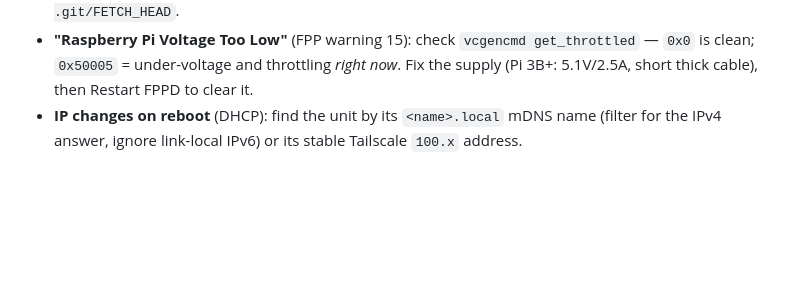
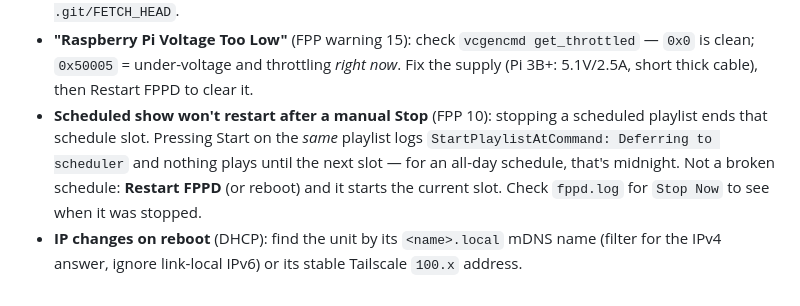
Before and after one commit to LDPDante/fpp-ldp-remote-support, a Markdown page: docs/RUNBOOK.md, the part around the change. Rendered like a GitHub page; blank space fills up the shorter version.

Commit message:
Runbook: manual Stop holds a scheduled playlist until the next slot
Co-Authored-By: Claude Opus 5.5 <noreply@anthropic.com>

```diff
--- a/docs/RUNBOOK.md
+++ b/docs/RUNBOOK.md
@@ -193,6 +193,12 @@ the internet drops; remote support comes and goes with the WiFi.
 - **"Raspberry Pi Voltage Too Low"** (FPP warning 15): check `vcgencmd get_throttled`
   — `0x0` is clean; `0x50005` = under-voltage and throttling *right now*. Fix the
   supply (Pi 3B+: 5.1V/2.5A, short thick cable), then Restart FPPD to clear it.
+- **Scheduled show won't restart after a manual Stop** (FPP 10): stopping a
+  scheduled playlist ends that schedule slot. Pressing Start on the *same*
+  playlist logs `StartPlaylistAtCommand: Deferring to scheduler` and nothing
+  plays until the next slot — for an all-day schedule, that's midnight. Not a
+  broken schedule: **Restart FPPD** (or reboot) and it starts the current slot.
+  Check `fppd.log` for `Stop Now` to see when it was stopped.
 - **IP changes on reboot** (DHCP): find the unit by its `<name>.local` mDNS name
   (filter for the IPv4 answer, ignore link-local IPv6) or its stable Tailscale
   `100.x` address.
```
